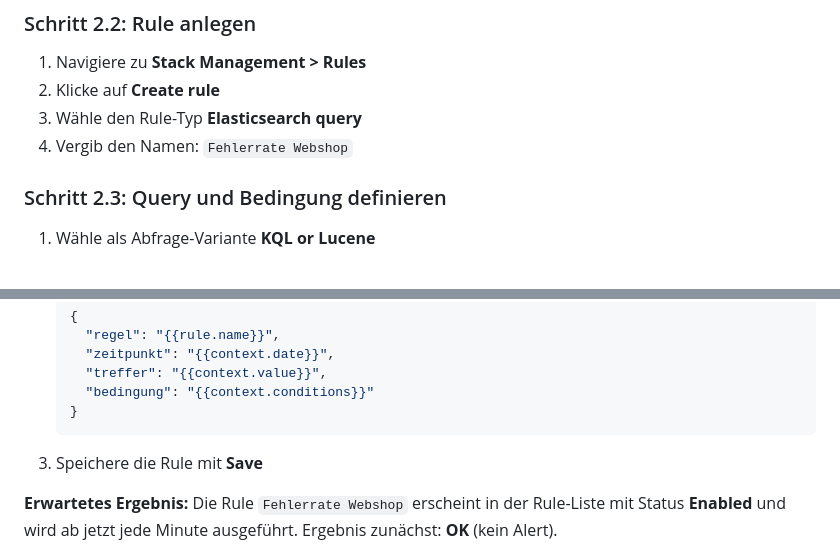
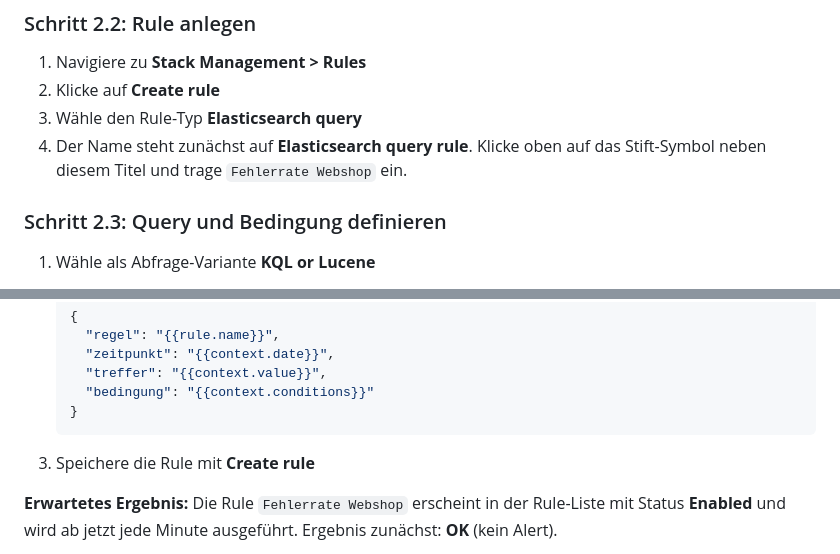
Before and after one commit to it-erben/training-elastic, a Markdown page: labs/lab-11-alerting/README.md, 2 parts joined by grey strips. Rendered like a GitHub page.

Commit message:
docs(lab-11): Rule-Anlegen an Kibana-9.3-UI anpassen
Zwei Stellen korrigiert, an denen Teilnehmer nach der alten Anleitung
hängen bleiben: Der Rule-Name hat kein eigenes Feld mehr, sondern wird
über das Stift-Symbol neben dem Titel gesetzt. Der Speichern-Button
heisst inzwischen "Create rule" statt "Save".

````diff
--- a/labs/lab-11-alerting/README.md
+++ b/labs/lab-11-alerting/README.md
@@ -78,7 +78,8 @@ der Connector-Liste.
 1. Navigiere zu **Stack Management > Rules**
 2. Klicke auf **Create rule**
 3. Wähle den Rule-Typ **Elasticsearch query**
-4. Vergib den Namen: `Fehlerrate Webshop`
+4. Der Name steht zunächst auf **Elasticsearch query rule**. Klicke oben auf
+   das Stift-Symbol neben diesem Titel und trage `Fehlerrate Webshop` ein.
 
 ### Schritt 2.3: Query und Bedingung definieren
 
@@ -116,7 +117,7 @@ selbst nachhelfen.
     }
     ```
 
-3. Speichere die Rule mit **Save**
+3. Speichere die Rule mit **Create rule**
 
 **Erwartetes Ergebnis:** Die Rule `Fehlerrate Webshop` erscheint in
 der Rule-Liste mit Status **Enabled** und wird ab jetzt jede Minute
````
